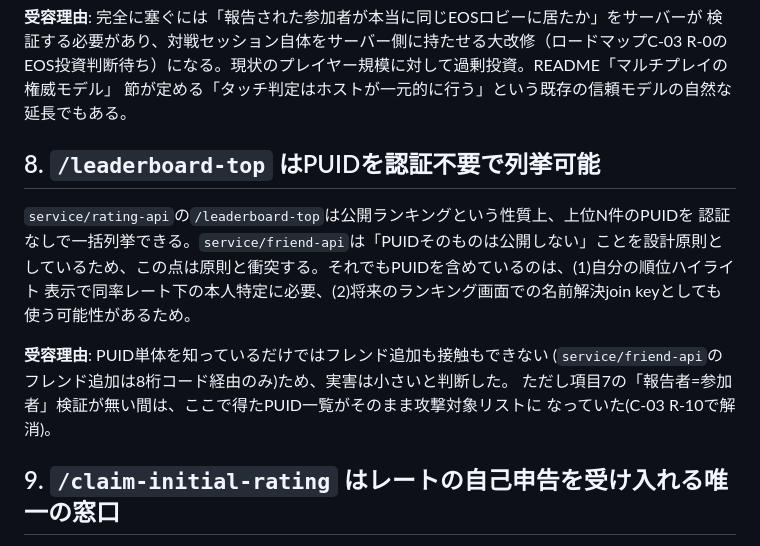
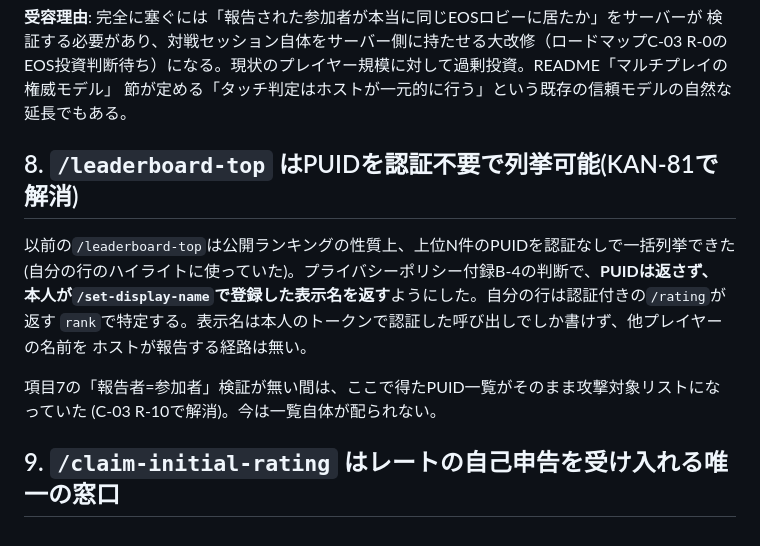
Before and after one commit to oekklab-source/Tag_game, a Markdown page: docs/SECURITY_NOTES.md, the part around the change. Rendered like a GitHub page.

```diff
--- a/docs/SECURITY_NOTES.md
+++ b/docs/SECURITY_NOTES.md
@@ -125,18 +125,16 @@ Kファクター($K_R = 16\sqrt{N}$ / $K_H = 16/\sqrt{N}$)が動くため、無
 EOS投資判断待ち）になる。現状のプレイヤー規模に対して過剰投資。README「マルチプレイの権威モデル」
 節が定める「タッチ判定はホストが一元的に行う」という既存の信頼モデルの自然な延長でもある。
 
-## 8. `/leaderboard-top` はPUIDを認証不要で列挙可能
+## 8. `/leaderboard-top` はPUIDを認証不要で列挙可能(KAN-81で解消)
 
-`service/rating-api`の`/leaderboard-top`は公開ランキングという性質上、上位N件のPUIDを
-認証なしで一括列挙できる。`service/friend-api`は「PUIDそのものは公開しない」ことを設計原則と
-しているため、この点は原則と衝突する。それでもPUIDを含めているのは、(1)自分の順位ハイライト
-表示で同率レート下の本人特定に必要、(2)将来のランキング画面での名前解決join keyとしても
-使う可能性があるため。
+以前の`/leaderboard-top`は公開ランキングの性質上、上位N件のPUIDを認証なしで一括列挙できた
+(自分の行のハイライトに使っていた)。プライバシーポリシー付録B-4の判断で、**PUIDは返さず、
+本人が`/set-display-name`で登録した表示名を返す**ようにした。自分の行は認証付きの`/rating`が返す
+`rank`で特定する。表示名は本人のトークンで認証した呼び出しでしか書けず、他プレイヤーの名前を
+ホストが報告する経路は無い。
 
-**受容理由**: PUID単体を知っているだけではフレンド追加も接触もできない
-(`service/friend-api`のフレンド追加は8桁コード経由のみ)ため、実害は小さいと判断した。
-ただし項目7の「報告者=参加者」検証が無い間は、ここで得たPUID一覧がそのまま攻撃対象リストに
-なっていた(C-03 R-10で解消)。
+項目7の「報告者=参加者」検証が無い間は、ここで得たPUID一覧がそのまま攻撃対象リストになっていた
+(C-03 R-10で解消)。今は一覧自体が配られない。
 
 ## 9. `/claim-initial-rating` はレートの自己申告を受け入れる唯一の窓口
 
```
Also changed, not shown: docs/DEPLOYMENT_CHECKLIST.md (+9 -1 lines), docs/PRIVACY_POLICY_DRAFT.md (+5 -8 lines).
